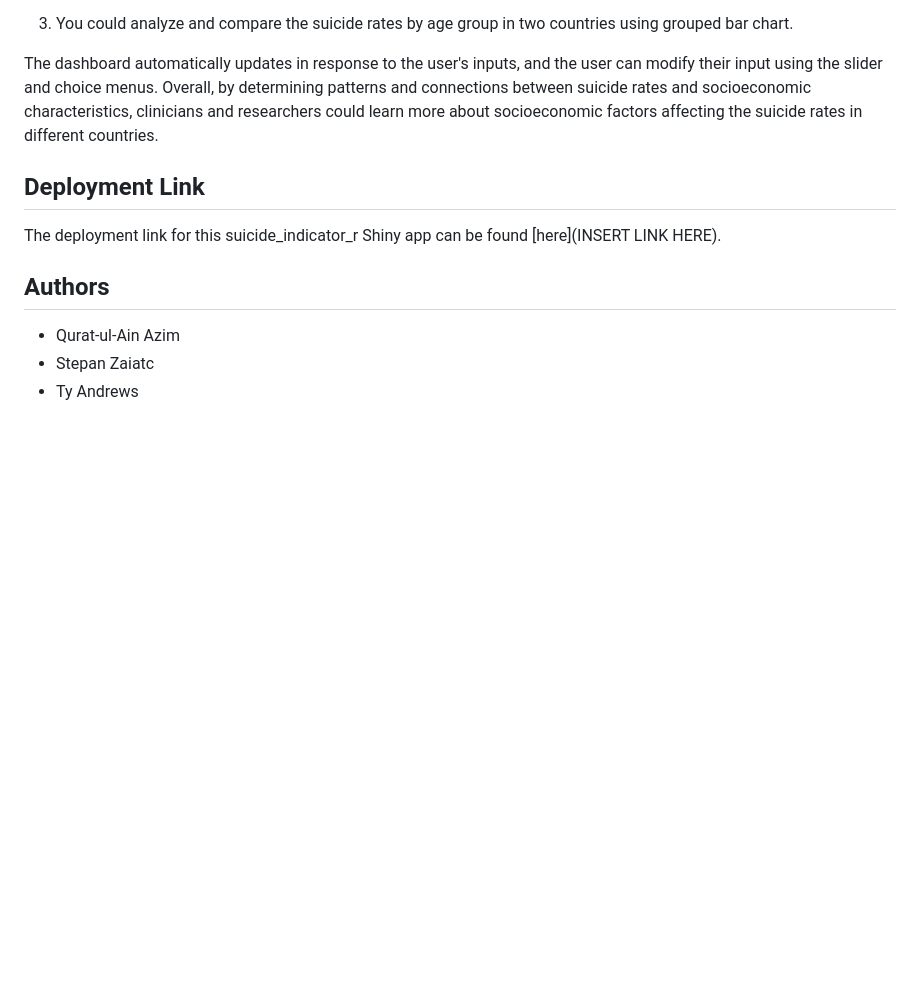
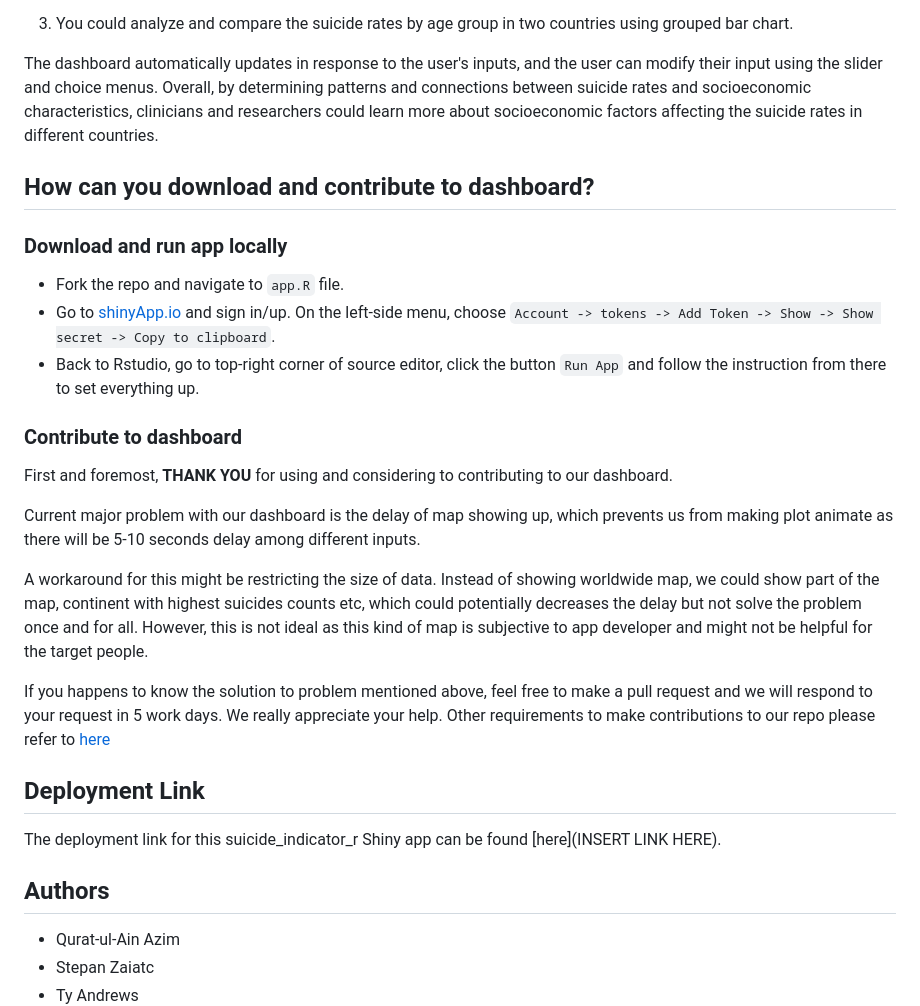
Before and after one commit to UBC-MDS/suicide_indicator_r, a Markdown page: README.md, the part around the change. GitHub-like rendering; blank space fills up the shorter version.

Commit message:
docs: expand Readme to include part on developing the dashboard

```diff
--- a/README.md
+++ b/README.md
@@ -38,6 +38,24 @@ The motivation behind this dashboard is that since increasing suicide rates is s
 
 The dashboard automatically updates in response to the user's inputs, and the user can modify their input using the slider and choice menus. Overall, by determining patterns and connections between suicide rates and socioeconomic characteristics, clinicians and researchers could learn more about socioeconomic factors affecting the suicide rates in different countries.
 
+## How can you download and contribute to dashboard?
+
+### Download and run app locally
+
+- Fork the repo and navigate to `app.R` file.
+- Go to [shinyApp.io](https://www.shinyapps.io/) and sign in/up. On the left-side menu, choose `Account -> tokens -> Add Token -> Show -> Show secret -> Copy to clipboard`.
+- Back to Rstudio, go to top-right corner of source editor, click the button `Run App` and follow the instruction from there to set everything up.
+
+### Contribute to dashboard
+
+First and foremost, **THANK YOU** for using and considering to contributing to our dashboard.
+
+Current major problem with our dashboard is the delay of map showing up, which prevents us from making plot animate as there will be 5-10 seconds delay among different inputs.
+
+A workaround for this might be restricting the size of data. Instead of showing worldwide map, we could show part of the map, continent with highest suicides counts etc, which could potentially decreases the delay but not solve the problem once and for all. However, this is not ideal as this kind of map is subjective to app developer and might not be helpful for the target people.
+
+If you happens to know the solution to problem mentioned above, feel free to make a pull request and we will respond to your request in 5 work days. We really appreciate your help. Other requirements to make contributions to our repo please refer to [here](https://github.com/UBC-MDS/suicide_indicator_r/blob/main/CONTRIBUTING.md)
+
 ## Deployment Link
 
 The deployment link for this suicide_indicator_r Shiny app can be found [here](INSERT LINK HERE).
```
